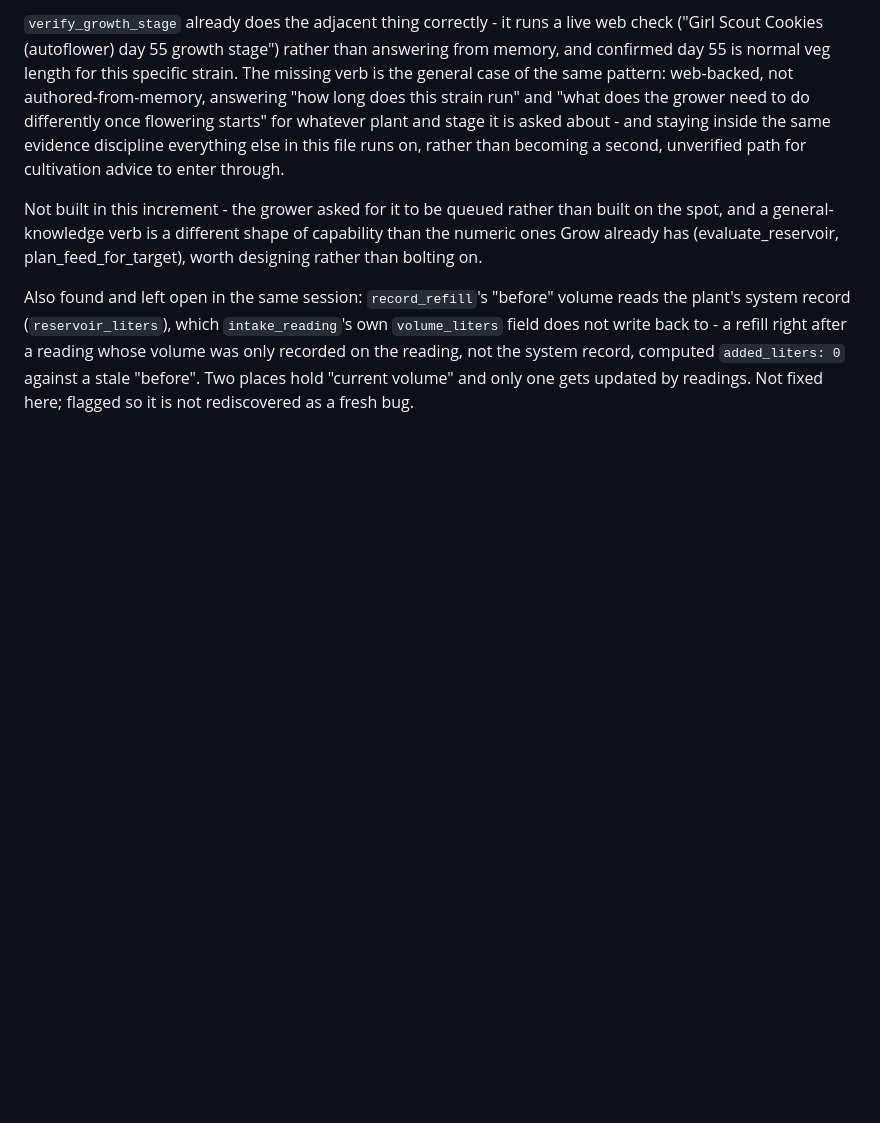
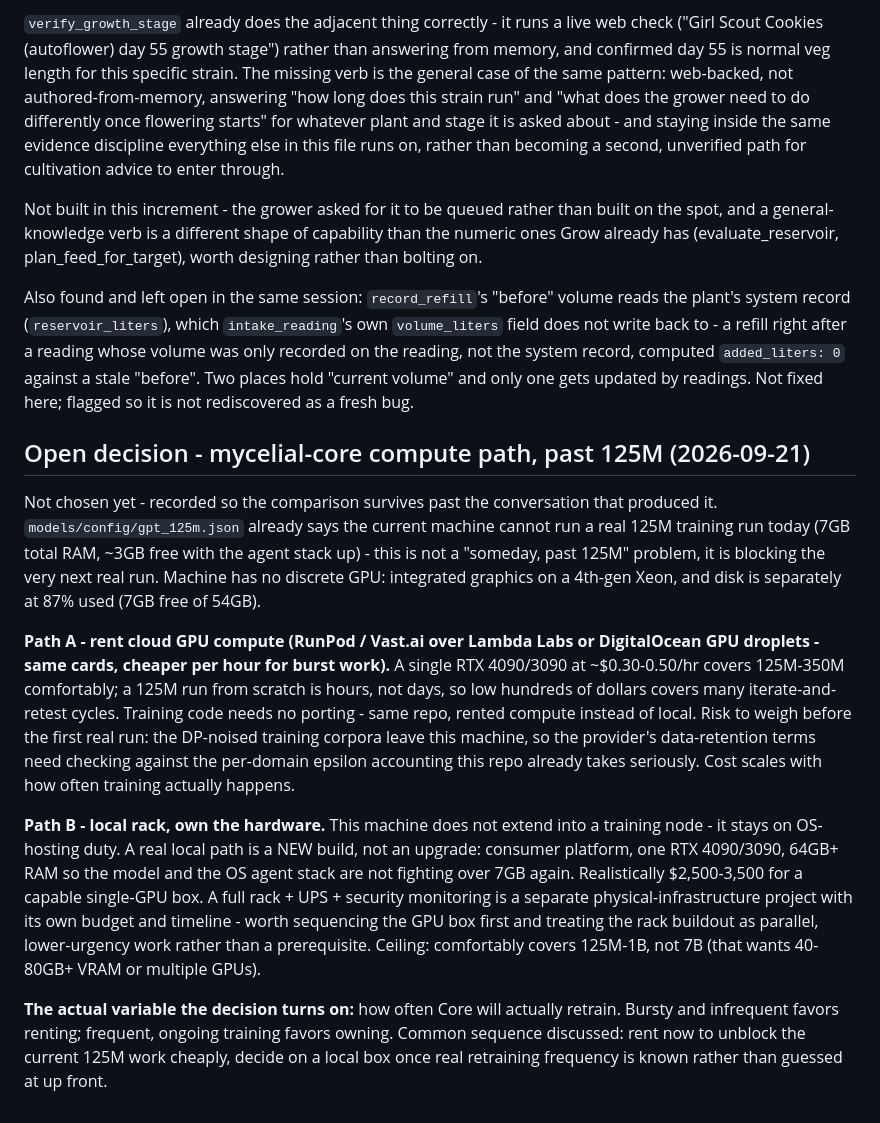
Before and after one commit to Anureyki/Mycelial-, a Markdown page: DEPLOYMENT_PROGRESS.md, the part around the change. Rendered like a GitHub page; blank space fills up the shorter version.

Commit message:
Record the mycelial-core compute path as an open decision, not yet chosen
Cloud rental vs. local rack, with the current machine's actual constraints
(no GPU, 7GB RAM, 87% disk) and the variable the decision actually turns on.

Co-Authored-By: Claude Sonnet 5 <noreply@anthropic.com>
Claude-Session: https://claude.ai/code/session_017CDtwam3UTv9JFzZMbe55W

```diff
--- a/DEPLOYMENT_PROGRESS.md
+++ b/DEPLOYMENT_PROGRESS.md
@@ -1773,3 +1773,38 @@ right after a reading whose volume was only recorded on the reading, not the
 system record, computed `added_liters: 0` against a stale "before". Two places
 hold "current volume" and only one gets updated by readings. Not fixed here;
 flagged so it is not rediscovered as a fresh bug.
+
+## Open decision - mycelial-core compute path, past 125M (2026-09-21)
+
+Not chosen yet - recorded so the comparison survives past the conversation that
+produced it. `models/config/gpt_125m.json` already says the current machine
+cannot run a real 125M training run today (7GB total RAM, ~3GB free with the
+agent stack up) - this is not a "someday, past 125M" problem, it is blocking
+the very next real run. Machine has no discrete GPU: integrated graphics on a
+4th-gen Xeon, and disk is separately at 87% used (7GB free of 54GB).
+
+**Path A - rent cloud GPU compute (RunPod / Vast.ai over Lambda Labs or
+DigitalOcean GPU droplets - same cards, cheaper per hour for burst work).**
+A single RTX 4090/3090 at ~$0.30-0.50/hr covers 125M-350M comfortably; a 125M
+run from scratch is hours, not days, so low hundreds of dollars covers many
+iterate-and-retest cycles. Training code needs no porting - same repo, rented
+compute instead of local. Risk to weigh before the first real run: the
+DP-noised training corpora leave this machine, so the provider's data-retention
+terms need checking against the per-domain epsilon accounting this repo
+already takes seriously. Cost scales with how often training actually happens.
+
+**Path B - local rack, own the hardware.** This machine does not extend into a
+training node - it stays on OS-hosting duty. A real local path is a NEW build,
+not an upgrade: consumer platform, one RTX 4090/3090, 64GB+ RAM so the model
+and the OS agent stack are not fighting over 7GB again. Realistically
+$2,500-3,500 for a capable single-GPU box. A full rack + UPS + security
+monitoring is a separate physical-infrastructure project with its own budget
+and timeline - worth sequencing the GPU box first and treating the rack
+buildout as parallel, lower-urgency work rather than a prerequisite. Ceiling:
+comfortably covers 125M-1B, not 7B (that wants 40-80GB+ VRAM or multiple GPUs).
+
+**The actual variable the decision turns on:** how often Core will actually
+retrain. Bursty and infrequent favors renting; frequent, ongoing training
+favors owning. Common sequence discussed: rent now to unblock the current 125M
+work cheaply, decide on a local box once real retraining frequency is known
+rather than guessed at up front.
```
